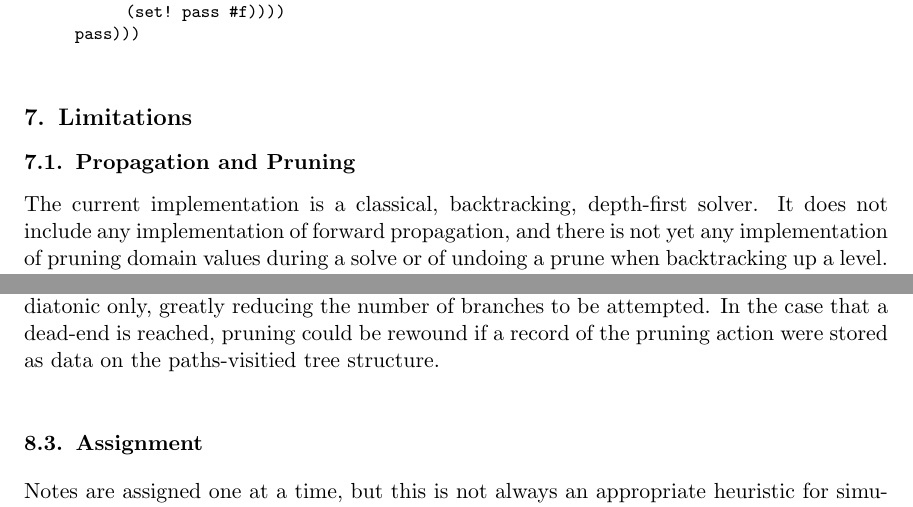
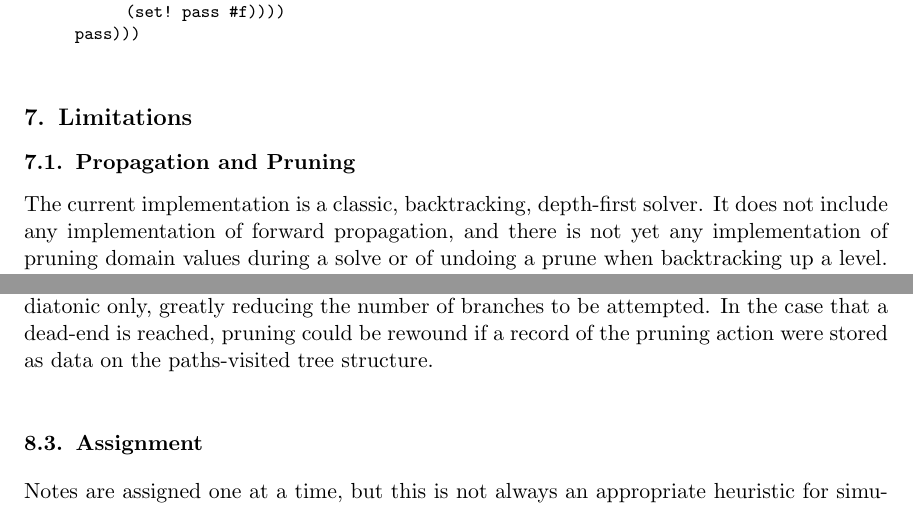
Before and after one commit to iainctduncan/csp-paper, a LaTeX paper (eaim-ictd.tex): two parts of pages 9 and 10 of 12, joined at a grey line, cut so that both start at the same text. Compiled offline with pdfLaTeX.

Commit message:
minor text changes

```diff
--- a/eaim-ictd.tex
+++ b/eaim-ictd.tex
@@ -499,7 +499,7 @@ that all notes in a sequence have been assigned (i.e., not false).
 
 \subsection{Propagation and Pruning}
 
-The current implementation is a classical, backtracking, depth-first solver.
+The current implementation is a classic, backtracking, depth-first solver.
 It does not include any implementation of forward propagation,
 and there is not yet any implementation of pruning domain values
 during a solve or of undoing a prune when backtracking up a level.
@@ -546,7 +546,7 @@ must be diatonic to the tonic key. Such a constraint could
 thus prune the domain for notes 1 to 3 to be diatonic only, greatly reducing the number of
 branches to be attempted.
 In the case that a dead-end is reached, pruning could be rewound if
-a record of the pruning action were stored as data on the paths-visitied tree structure.
+a record of the pruning action were stored as data on the paths-visited tree structure.
 
 \subsection{Assignment}
 Notes are assigned one at a time, but this is not always an appropriate heuristic for simulating
```
Also changed, not shown: eaim.bib (+1 -1 lines), eaim-ictd.tex (6 more changed lines).
